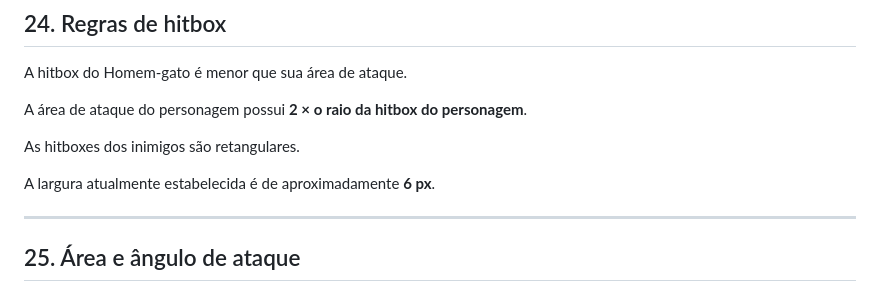
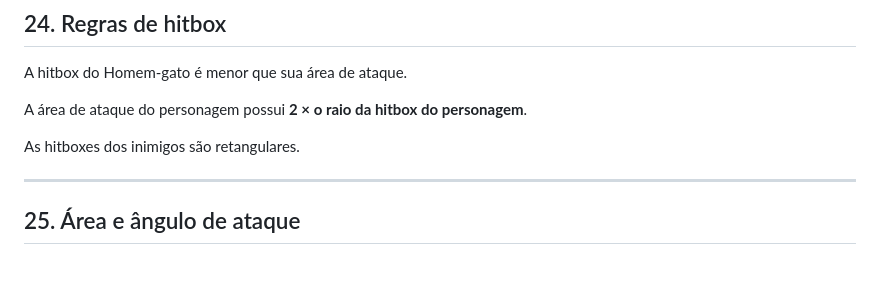
Before and after one commit to V-bit69/Game-Development, a Markdown page: docs/04-game-design-demo.md, the part around the change. Drawn GitHub-style; blank space fills up the shorter version.

Commit message:
Delete width detail for enemy hitboxes
Remove width specification for enemy hitboxes.

```diff
--- a/docs/04-game-design-demo.md
+++ b/docs/04-game-design-demo.md
@@ -478,8 +478,6 @@ A hitbox do Homem-gato é menor que sua área de ataque.
 A área de ataque do personagem possui **2 × o raio da hitbox do personagem**.
 
 As hitboxes dos inimigos são retangulares.
-
-A largura atualmente estabelecida é de aproximadamente **6 px**.
 
 ---
 
```
